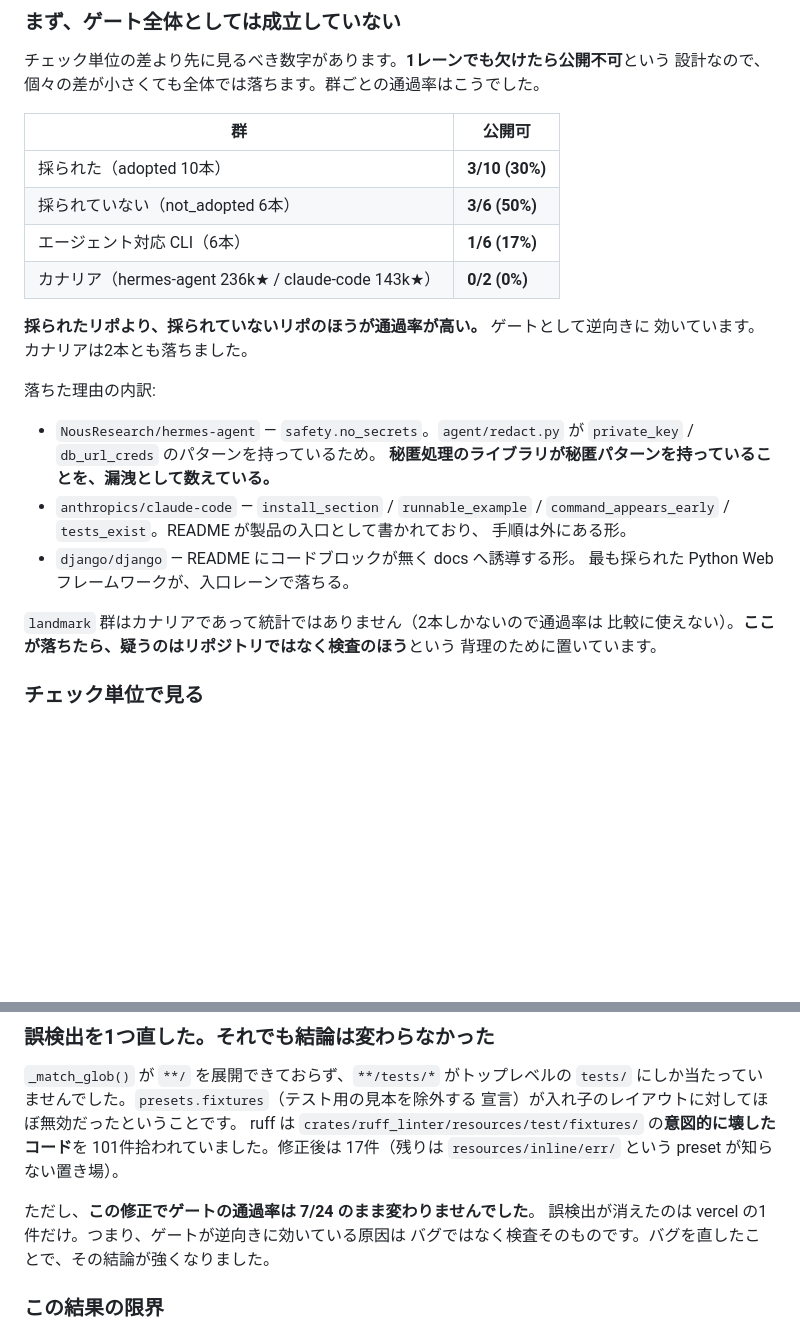
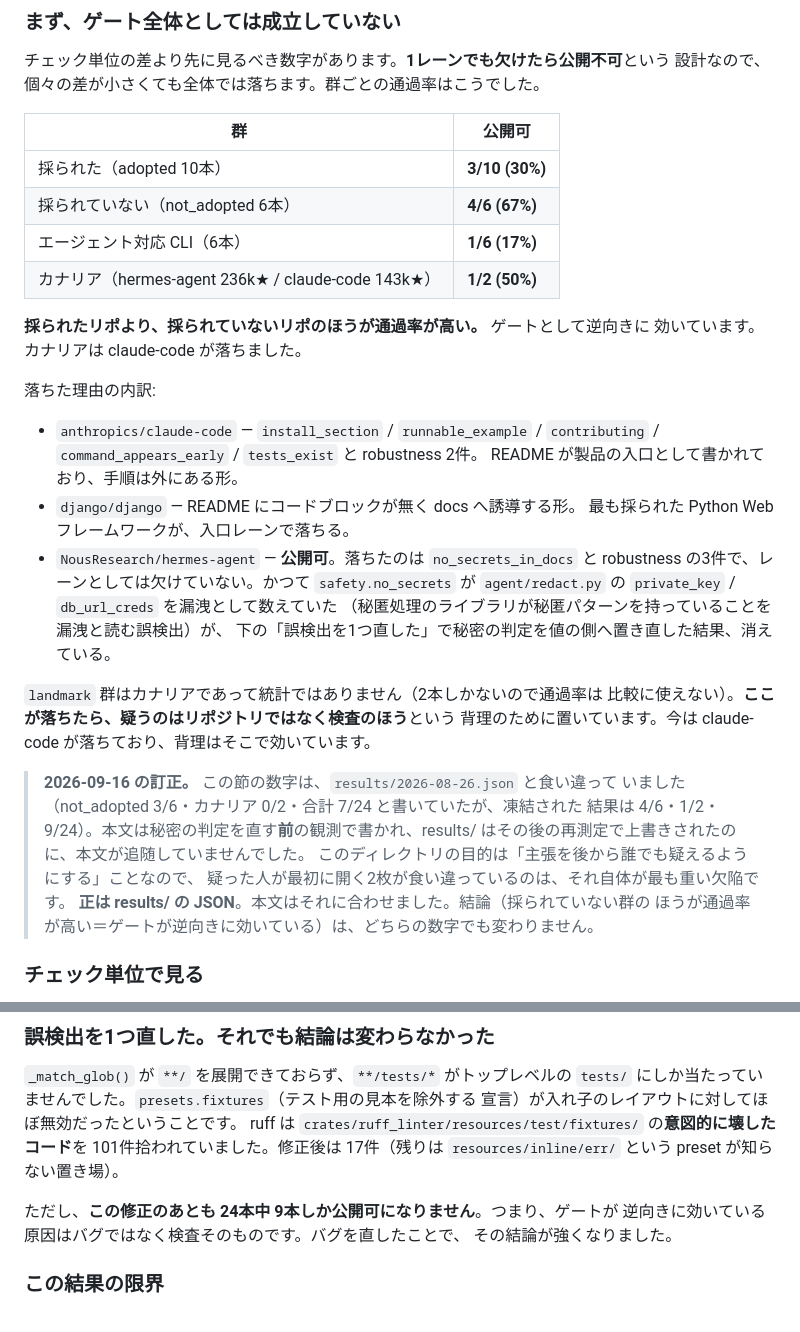
Before and after one commit to tkbstore/work-os, a Markdown page: calibration/README.md, 2 parts joined by grey strips. Drawn GitHub-style; blank space fills up the shorter version.

Commit message:
fix(calibration): 本文と、凍結した結果が食い違っていた
calibration/README.md の通過率が results/2026-08-26.json と合っていなかった。
本文 not_adopted 3/6・カナリア 0/2・合計 7/24 に対し、結果は 4/6・1/2・9/24。
hermes-agent は本文が「safety.no_secrets で落ちた」と書いているが、結果では
公開可（no_secrets は pass し、落ちているのは no_secrets_in_docs と
robustness 3件）。本文は秘密の判定を値の側へ置き直す前の観測で書かれ、
results/ はその後の再測定で上書きされたのに、本文が追随していなかった。

このディレクトリの目的は「主張を後から誰でも疑えるようにする」ことなので、
疑った人が最初に開く2枚が食い違っているのは、数字の誤り以上に重い。
正は results/ の JSON とし、本文をそれに合わせて、訂正したことを残した。

結論（採られていない群のほうが通過率が高い＝ゲートが逆向きに効いている）は
どちらの数字でも変わらない。カナリアの背理も claude-code で効いている。

```diff
--- a/calibration/README.md
+++ b/calibration/README.md
@@ -31,27 +31,38 @@ python3 engine/calibrate.py --write      # 実際に clone して測り、result
 | 群 | 公開可 |
 |---|---|
 | 採られた（adopted 10本） | **3/10 (30%)** |
-| 採られていない（not_adopted 6本） | **3/6 (50%)** |
+| 採られていない（not_adopted 6本） | **4/6 (67%)** |
 | エージェント対応 CLI（6本） | **1/6 (17%)** |
-| カナリア（hermes-agent 236k★ / claude-code 143k★） | **0/2 (0%)** |
+| カナリア（hermes-agent 236k★ / claude-code 143k★） | **1/2 (50%)** |
 
 **採られたリポより、採られていないリポのほうが通過率が高い。** ゲートとして逆向きに
-効いています。カナリアは2本とも落ちました。
+効いています。カナリアは claude-code が落ちました。
 
 落ちた理由の内訳:
 
-- `NousResearch/hermes-agent` — `safety.no_secrets`。`agent/redact.py` が
-  `private_key` / `db_url_creds` のパターンを持っているため。
-  **秘匿処理のライブラリが秘匿パターンを持っていることを、漏洩として数えている。**
 - `anthropics/claude-code` — `install_section` / `runnable_example` /
-  `command_appears_early` / `tests_exist`。README が製品の入口として書かれており、
-  手順は外にある形。
+  `contributing` / `command_appears_early` / `tests_exist` と robustness 2件。
+  README が製品の入口として書かれており、手順は外にある形。
 - `django/django` — README にコードブロックが無く docs へ誘導する形。
   最も採られた Python Web フレームワークが、入口レーンで落ちる。
+- `NousResearch/hermes-agent` — **公開可**。落ちたのは `no_secrets_in_docs` と
+  robustness の3件で、レーンとしては欠けていない。かつて `safety.no_secrets` が
+  `agent/redact.py` の `private_key` / `db_url_creds` を漏洩として数えていた
+  （秘匿処理のライブラリが秘匿パターンを持っていることを漏洩と読む誤検出）が、
+  下の「誤検出を1つ直した」で秘密の判定を値の側へ置き直した結果、消えている。
 
 `landmark` 群はカナリアであって統計ではありません（2本しかないので通過率は
 比較に使えない）。**ここが落ちたら、疑うのはリポジトリではなく検査のほう**という
-背理のために置いています。
+背理のために置いています。今は claude-code が落ちており、背理はそこで効いています。
+
+> **2026-09-16 の訂正。** この節の数字は、`results/2026-08-26.json` と食い違って
+> いました（not_adopted 3/6・カナリア 0/2・合計 7/24 と書いていたが、凍結された
+> 結果は 4/6・1/2・9/24）。本文は秘密の判定を直す**前**の観測で書かれ、results/
+> はその後の再測定で上書きされたのに、本文が追随していませんでした。
+> このディレクトリの目的は「主張を後から誰でも疑えるようにする」ことなので、
+> 疑った人が最初に開く2枚が食い違っているのは、それ自体が最も重い欠陥です。
+> **正は results/ の JSON**。本文はそれに合わせました。結論（採られていない群の
+> ほうが通過率が高い＝ゲートが逆向きに効いている）は、どちらの数字でも変わりません。
 
 ### チェック単位で見る
 
@@ -108,9 +119,9 @@ ruff は `crates/ruff_linter/resources/test/fixtures/` の**意図的に壊し
 101件拾われていました。修正後は 17件（残りは `resources/inline/err/` という
 preset が知らない置き場）。
 
-ただし、**この修正でゲートの通過率は 7/24 のまま変わりませんでした**。
-誤検出が消えたのは vercel の1件だけ。つまり、ゲートが逆向きに効いている原因は
-バグではなく検査そのものです。バグを直したことで、その結論が強くなりました。
+ただし、**この修正のあとも 24本中 9本しか公開可になりません**。つまり、ゲートが
+逆向きに効いている原因はバグではなく検査そのものです。バグを直したことで、
+その結論が強くなりました。
 
 ### この結果の限界
 
```
